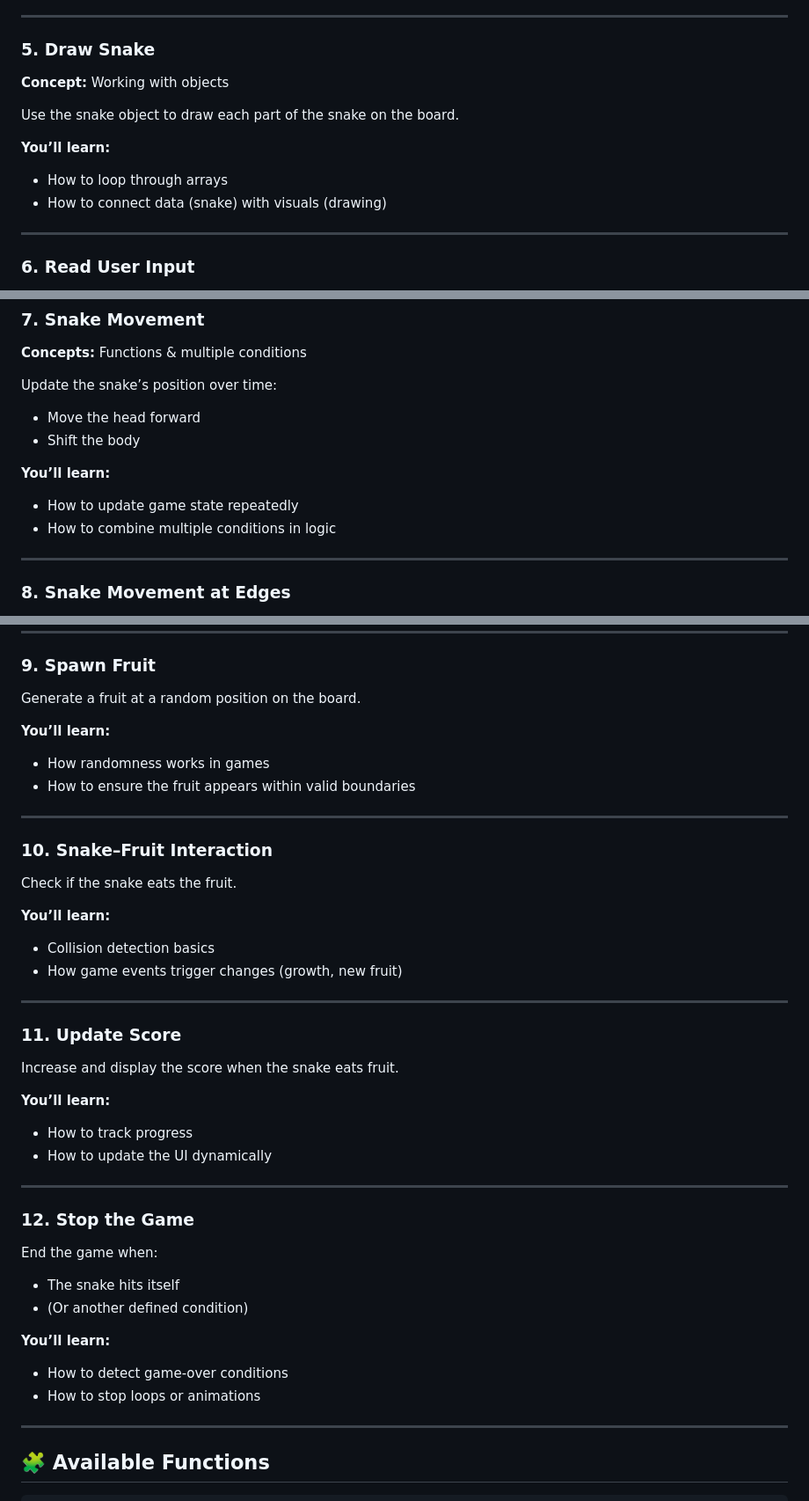
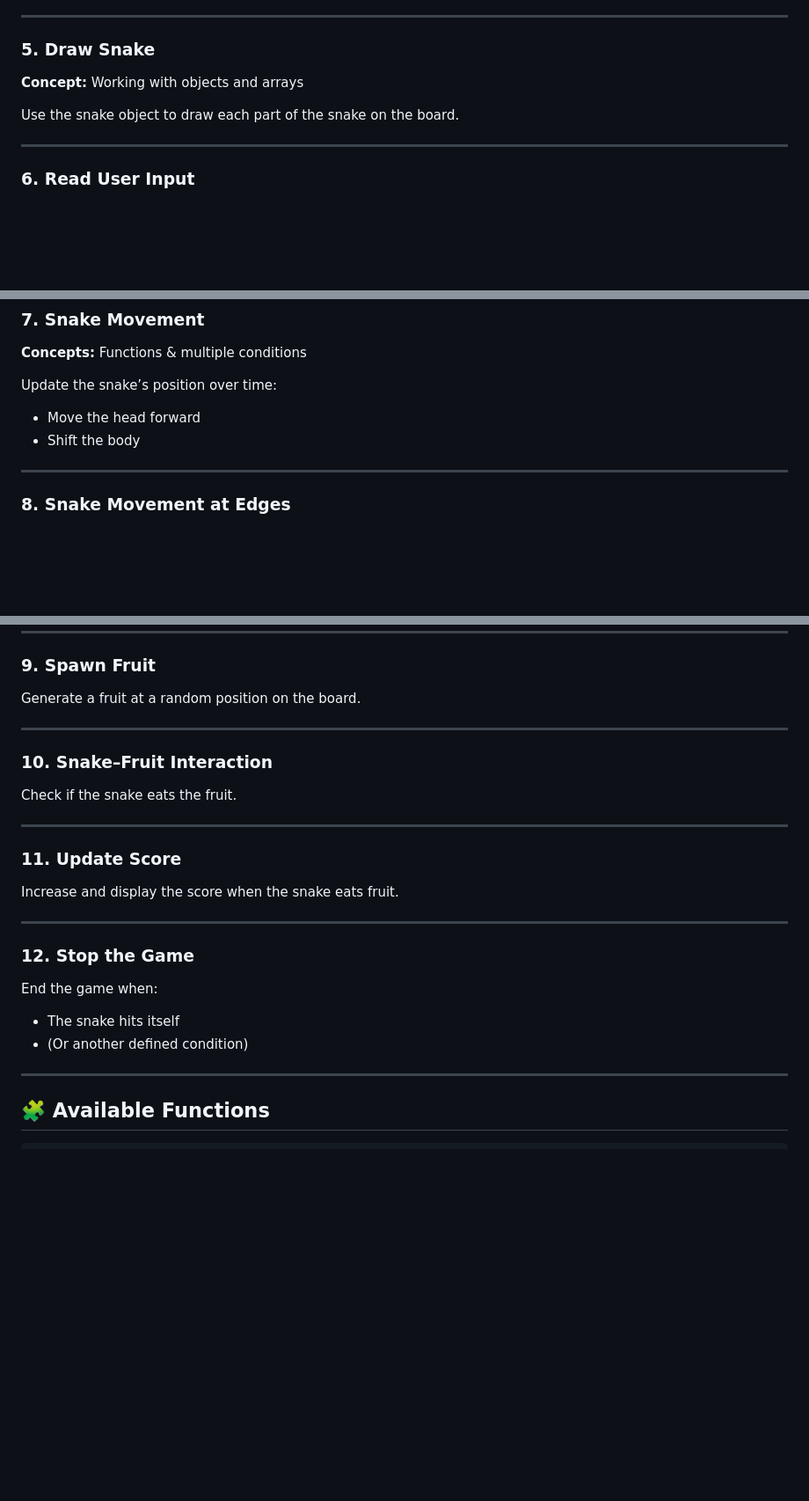
Before and after one commit to Alexandre-Gh/Coding-Club-Snake, a Markdown page: doc/Documentation.md, 3 parts joined by grey strips. Shown at 88% size. Rendered like a GitHub page; blank space fills up the shorter version.

Commit message:
update: doc

```diff
--- a/doc/Documentation.md
+++ b/doc/Documentation.md
@@ -74,13 +71,9 @@ Represent the snake as an object that contains:
 ---
 
 ### 5. Draw Snake
-**Concept:** Working with objects
+**Concept:** Working with objects and arrays
 
 Use the snake object to draw each part of the snake on the board.
-
-**You’ll learn:**
-- How to loop through arrays
-- How to connect data (snake) with visuals (drawing)
 
 ---
 
@@ -102,10 +95,6 @@ Update the snake’s position over time:
 - Move the head forward
 - Shift the body
 
-**You’ll learn:**
-- How to update game state repeatedly
-- How to combine multiple conditions in logic
-
 ---
 
 ### 8. Snake Movement at Edges
@@ -125,29 +114,17 @@ Define what happens when the snake reaches the edge:
 
 Generate a fruit at a random position on the board.
 
-**You’ll learn:**
-- How randomness works in games
-- How to ensure the fruit appears within valid boundaries
-
 ---
 
 ### 10. Snake–Fruit Interaction
 
 Check if the snake eats the fruit.
 
-**You’ll learn:**
-- Collision detection basics
-- How game events trigger changes (growth, new fruit)
-
 ---
 
 ### 11. Update Score
 
 Increase and display the score when the snake eats fruit.
-
-**You’ll learn:**
-- How to track progress
-- How to update the UI dynamically
 
 ---
 
@@ -156,10 +133,6 @@ Increase and display the score when the snake eats fruit.
 End the game when:
 - The snake hits itself
 - (Or another defined condition)
-
-**You’ll learn:**
-- How to detect game-over conditions
-- How to stop loops or animations
 
 ---
 
```
Also changed, not shown: other parts of doc/Documentation.md (+4 -7 lines).
